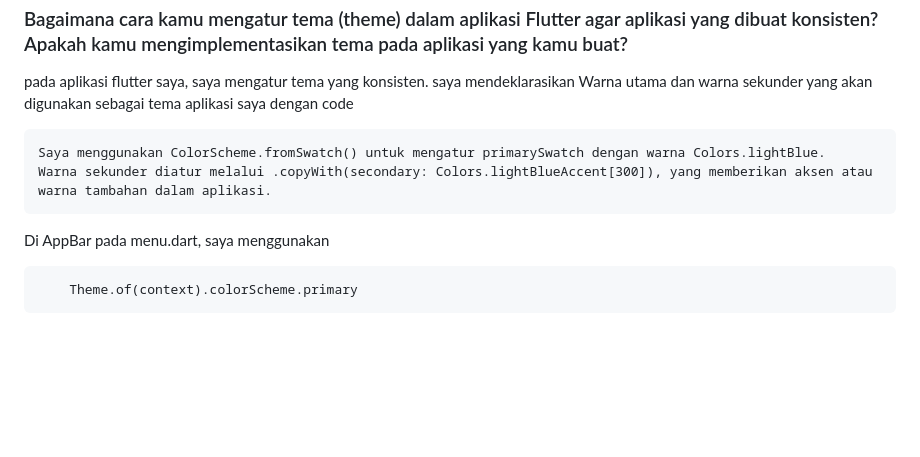
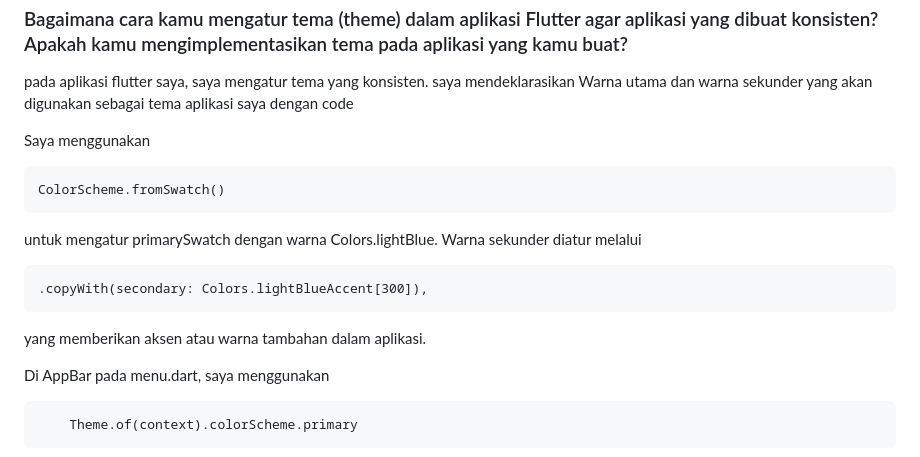
Before and after one commit to VicoAritonang/handlerapp, a Markdown page: README.md, the part around the change. GitHub-like rendering; blank space fills up the shorter version.

Commit message:
tugas 8 part 2

````diff
--- a/README.md
+++ b/README.md
@@ -56,10 +56,18 @@ pada program flutter (dart), const digunakan untuk elemen elemen yang bersifat s
  ### Bagaimana cara kamu mengatur tema (theme) dalam aplikasi Flutter agar aplikasi yang dibuat konsisten? Apakah kamu mengimplementasikan tema pada aplikasi yang kamu buat?
 
  pada aplikasi flutter saya, saya mengatur tema yang konsisten. saya mendeklarasikan Warna utama dan warna sekunder yang akan digunakan sebagai tema aplikasi saya dengan code
+
+Saya menggunakan
  ```
-Saya menggunakan ColorScheme.fromSwatch() untuk mengatur primarySwatch dengan warna Colors.lightBlue.
-Warna sekunder diatur melalui .copyWith(secondary: Colors.lightBlueAccent[300]), yang memberikan aksen atau warna tambahan dalam aplikasi.
+ ColorScheme.fromSwatch()
+ ```
+untuk mengatur primarySwatch dengan warna Colors.lightBlue.
+Warna sekunder diatur melalui
 ```
+.copyWith(secondary: Colors.lightBlueAccent[300]),
+```
+ yang memberikan aksen atau warna tambahan dalam aplikasi.
+
 Di AppBar pada menu.dart, saya menggunakan
 ```
     Theme.of(context).colorScheme.primary
````
